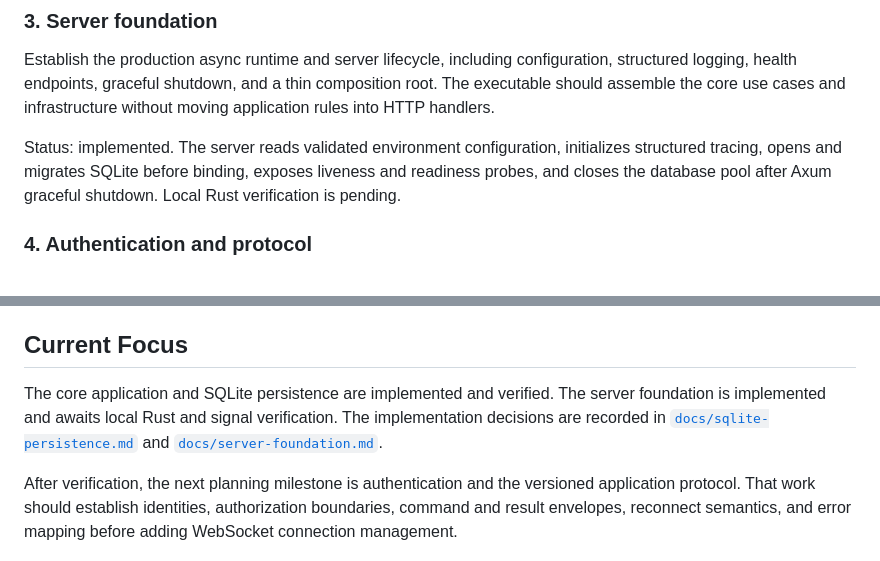
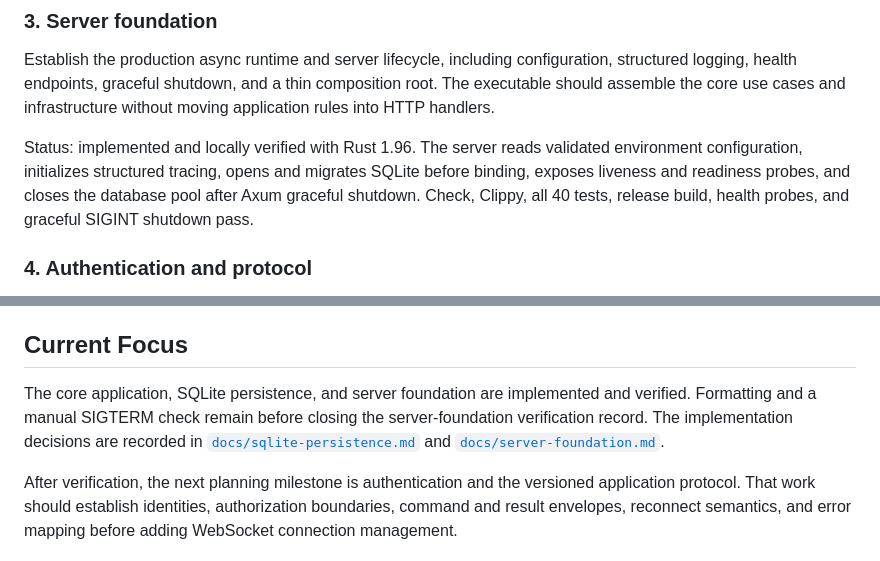
Before and after one commit to barn0w1/chat-rs, a Markdown page: README.md, 2 parts joined by grey strips. GitHub-like rendering.

Commit message:
docs: update server foundation status

```diff
--- a/README.md
+++ b/README.md
@@ -81,10 +81,11 @@ configuration, structured logging, health endpoints, graceful shutdown, and a
 thin composition root. The executable should assemble the core use cases and
 infrastructure without moving application rules into HTTP handlers.
 
-Status: implemented. The server reads validated environment configuration,
-initializes structured tracing, opens and migrates SQLite before binding,
-exposes liveness and readiness probes, and closes the database pool after Axum
-graceful shutdown. Local Rust verification is pending.
+Status: implemented and locally verified with Rust 1.96. The server reads
+validated environment configuration, initializes structured tracing, opens and
+migrates SQLite before binding, exposes liveness and readiness probes, and
+closes the database pool after Axum graceful shutdown. Check, Clippy, all 40
+tests, release build, health probes, and graceful SIGINT shutdown pass.
 
 ### 4. Authentication and protocol
 
@@ -111,9 +112,10 @@ review, compatibility tests, and reproducible release builds.
 
 ## Current Focus
 
-The core application and SQLite persistence are implemented and verified. The
-server foundation is implemented and awaits local Rust and signal verification.
-The implementation decisions are recorded in
+The core application, SQLite persistence, and server foundation are implemented
+and verified. Formatting and a manual SIGTERM check remain before closing the
+server-foundation verification record. The implementation decisions are
+recorded in
 [`docs/sqlite-persistence.md`](docs/sqlite-persistence.md) and
 [`docs/server-foundation.md`](docs/server-foundation.md).
 
```
Also changed, not shown: docs/server-foundation.md (+5 -3 lines).
